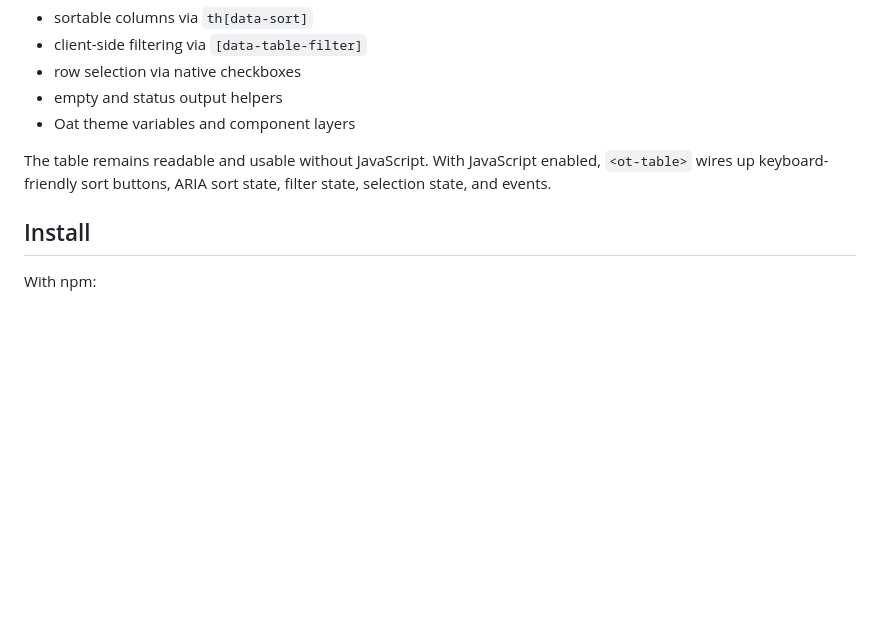
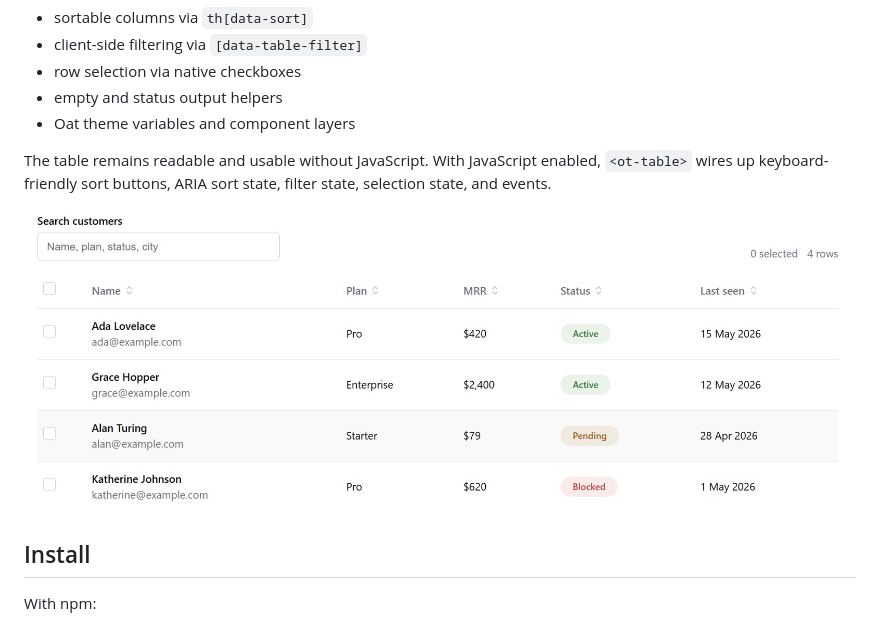
Before and after one commit to MADEVAL/Oat-Table, a Markdown page: README.md, the part around the change. Drawn GitHub-style; pictures changed too: screenshot.jpg (added); blank space fills up the shorter version.

Commit message:
Add screenshot

```diff
--- a/README.md
+++ b/README.md
@@ -11,6 +11,8 @@ Oat Table is a small, zero-runtime-dependency extension for Oat. It keeps the na
 - Oat theme variables and component layers
 
 The table remains readable and usable without JavaScript. With JavaScript enabled, `<ot-table>` wires up keyboard-friendly sort buttons, ARIA sort state, filter state, selection state, and events.
+
+![Oat Table customer table demo](screenshot.jpg)
 
 ## Install
 
```
Also changed, not shown: 1 other file.
